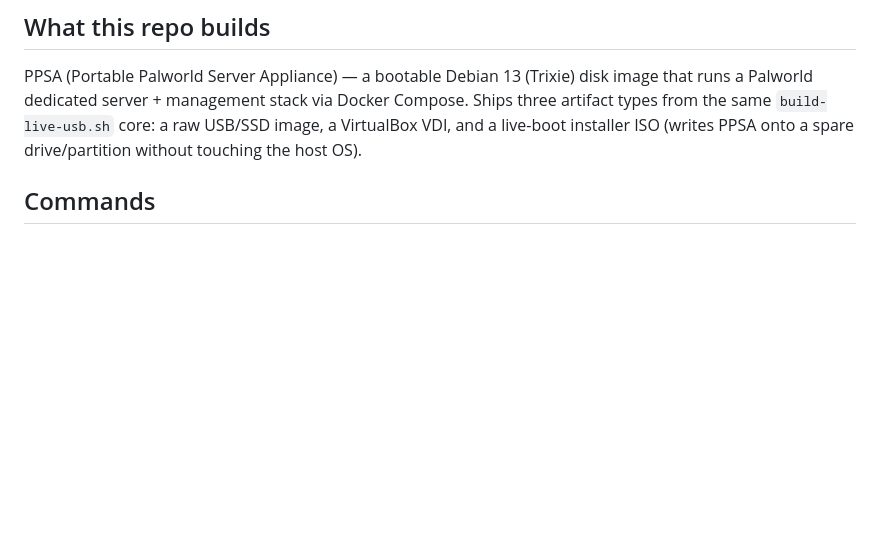
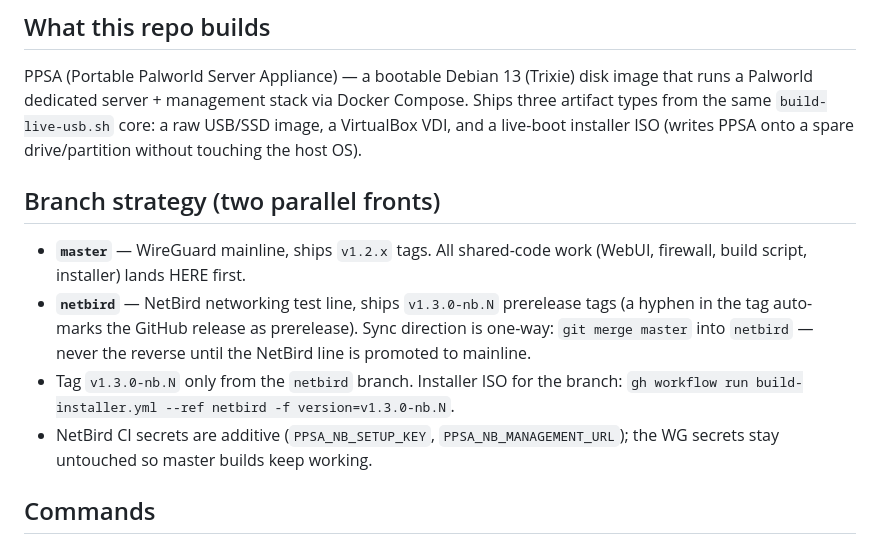
Before and after one commit to kaiser62/ppsa, a Markdown page: CLAUDE.md, the part around the change. Drawn GitHub-style; blank space fills up the shorter version.

Commit message:
docs: branch strategy for parallel WireGuard/NetBird development
Co-Authored-By: Claude Opus 4.8 <noreply@anthropic.com>

```diff
--- a/CLAUDE.md
+++ b/CLAUDE.md
@@ -9,6 +9,20 @@ image that runs a Palworld dedicated server + management stack via Docker
 Compose. Ships three artifact types from the same `build-live-usb.sh` core:
 a raw USB/SSD image, a VirtualBox VDI, and a live-boot installer ISO (writes
 PPSA onto a spare drive/partition without touching the host OS).
+
+## Branch strategy (two parallel fronts)
+
+- **`master`** — WireGuard mainline, ships `v1.2.x` tags. All shared-code work
+  (WebUI, firewall, build script, installer) lands HERE first.
+- **`netbird`** — NetBird networking test line, ships `v1.3.0-nb.N` prerelease
+  tags (a hyphen in the tag auto-marks the GitHub release as prerelease).
+  Sync direction is one-way: `git merge master` into `netbird` — never the
+  reverse until the NetBird line is promoted to mainline.
+- Tag `v1.3.0-nb.N` only from the `netbird` branch. Installer ISO for the
+  branch: `gh workflow run build-installer.yml --ref netbird -f version=v1.3.0-nb.N`.
+- NetBird CI secrets are additive (`PPSA_NB_SETUP_KEY`,
+  `PPSA_NB_MANAGEMENT_URL`); the WG secrets stay untouched so master builds
+  keep working.
 
 ## Commands
 
```
